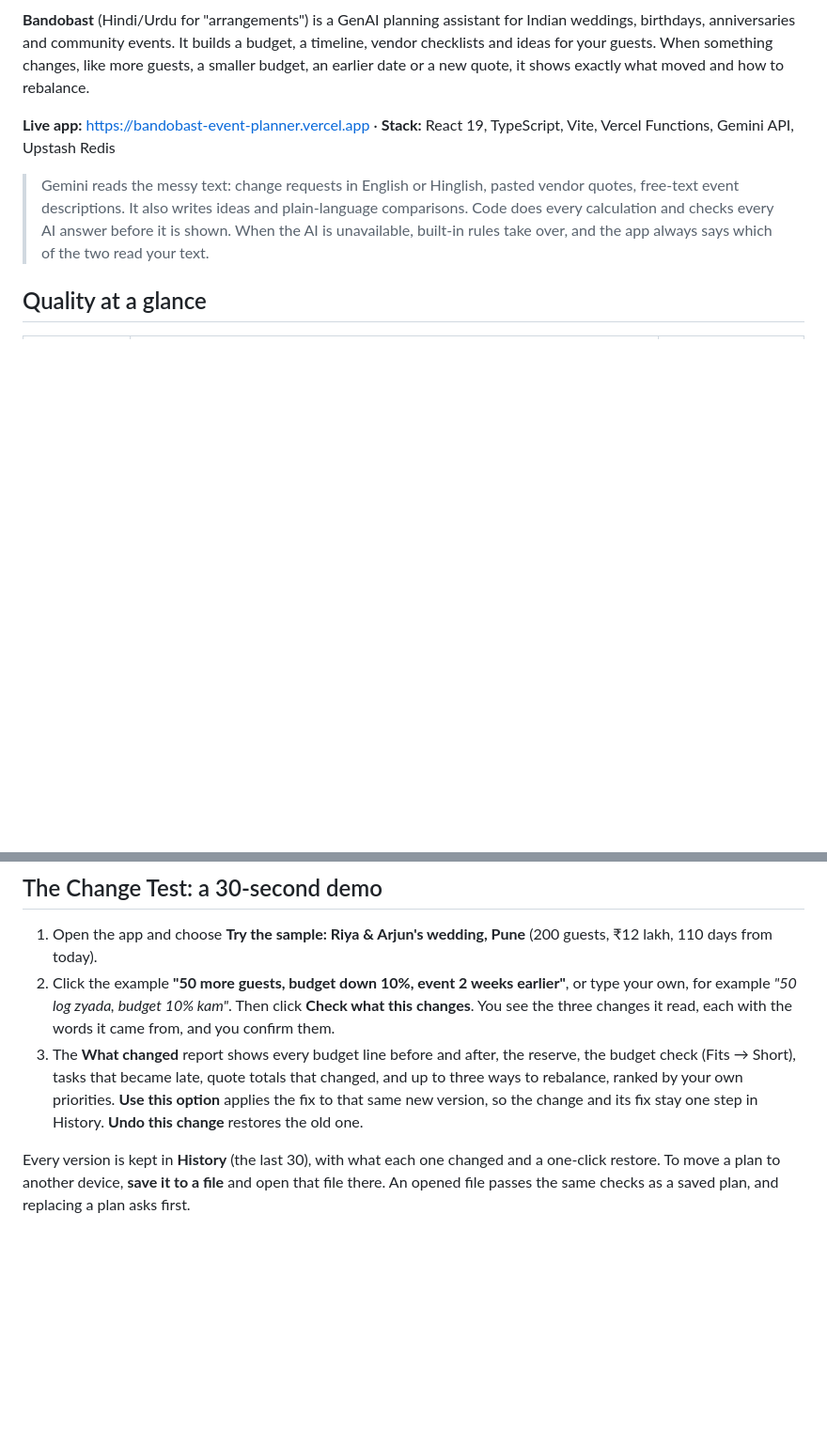
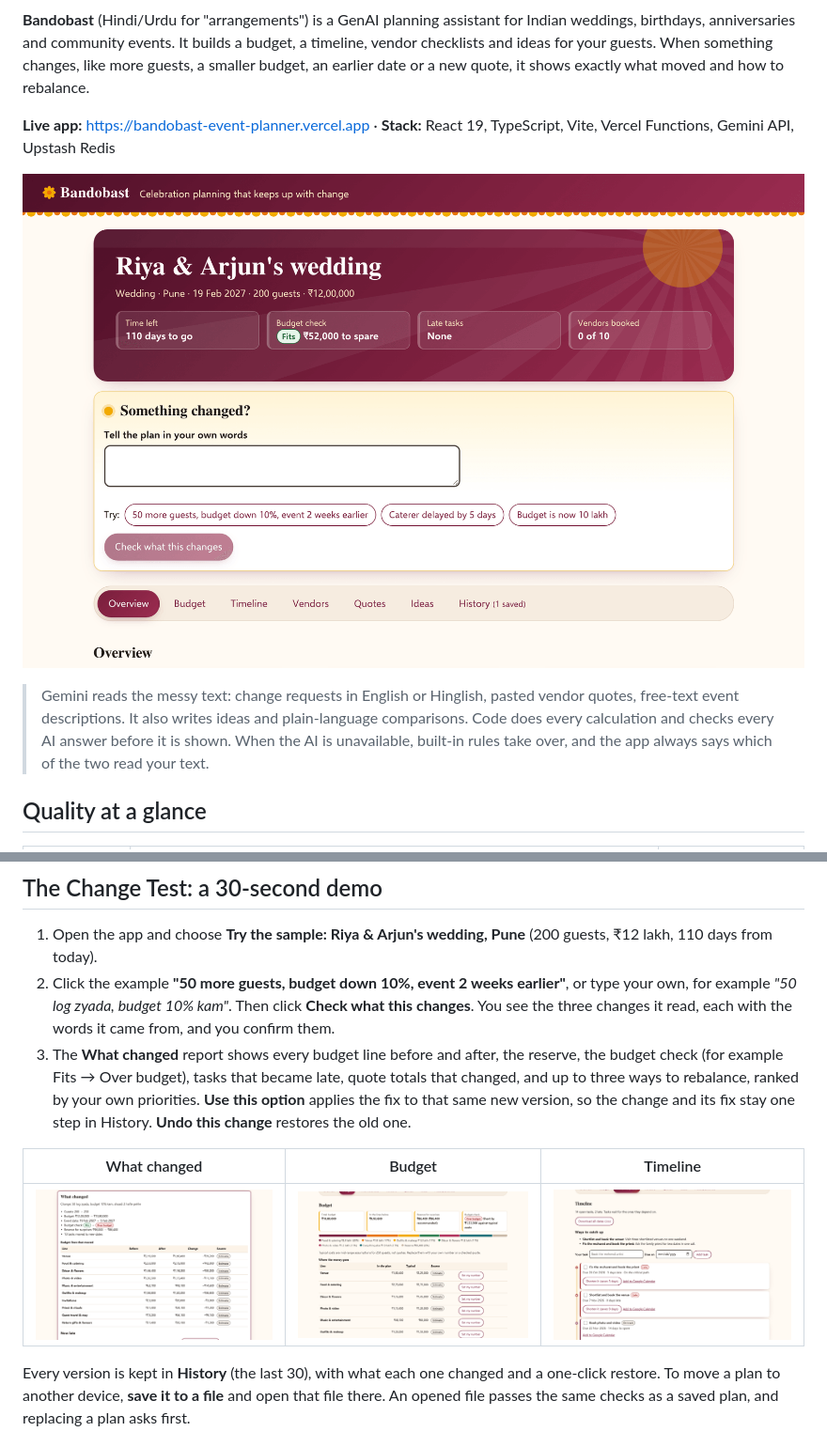
Before and after one commit to Shreekumar-Shah-AICTE/Bandobast-Event-Planner, a Markdown page: README.md, 2 parts joined by grey strips. Shown at 94% size. Drawn GitHub-style; pictures changed too: docs/images/budget.png (added), docs/images/plan.png (added), docs/images/report.png (added); blank space fills up the shorter version.

Commit message:
README: logo, badges, screenshots with alt text, and a step-by-step diagram of one AI request

```diff
--- a/README.md
+++ b/README.md
@@ -3,6 +7,8 @@
 **Bandobast** (Hindi/Urdu for "arrangements") is a GenAI planning assistant for Indian weddings, birthdays, anniversaries and community events. It builds a budget, a timeline, vendor checklists and ideas for your guests. When something changes, like more guests, a smaller budget, an earlier date or a new quote, it shows exactly what moved and how to rebalance.
 
 **Live app:** https://bandobast-event-planner.vercel.app · **Stack:** React 19, TypeScript, Vite, Vercel Functions, Gemini API, Upstash Redis
+
+![Bandobast's plan screen for the sample wedding: a maroon header with the time left, the budget check, late tasks and vendors booked, then the "Something changed?" box with example changes, and the plan's seven tabs.](docs/images/plan.png)
 
 > Gemini reads the messy text: change requests in English or Hinglish, pasted vendor quotes, free-text event descriptions. It also writes ideas and plain-language comparisons. Code does every calculation and checks every AI answer before it is shown. When the AI is unavailable, built-in rules take over, and the app always says which of the two read your text.
 
@@ -21,7 +27,11 @@
 
 1. Open the app and choose **Try the sample: Riya & Arjun's wedding, Pune** (200 guests, ₹12 lakh, 110 days from today).
 2. Click the example **"50 more guests, budget down 10%, event 2 weeks earlier"**, or type your own, for example _"50 log zyada, budget 10% kam"_. Then click **Check what this changes**. You see the three changes it read, each with the words it came from, and you confirm them.
-3. The **What changed** report shows every budget line before and after, the reserve, the budget check (Fits → Short), tasks that became late, quote totals that changed, and up to three ways to rebalance, ranked by your own priorities. **Use this option** applies the fix to that same new version, so the change and its fix stay one step in History. **Undo this change** restores the old one.
+3. The **What changed** report shows every budget line before and after, the reserve, the budget check (for example Fits → Over budget), tasks that became late, quote totals that changed, and up to three ways to rebalance, ranked by your own priorities. **Use this option** applies the fix to that same new version, so the change and its fix stay one step in History. **Undo this change** restores the old one.
+
+| What changed | Budget | Timeline |
+| --- | --- | --- |
+| ![The What changed report after the Hinglish change: guests 200 to 250, budget ₹12 lakh to ₹10.8 lakh, the event two weeks earlier, the budget check going from Fits to Over budget, and every budget line before and after.](docs/images/report.png) | ![The Budget tab: a coloured bar of where the money goes, the reserve for surprises, the budget check, and each line labelled Estimate with a Set my number button.](docs/images/budget.png) | ![The Timeline tab: tasks on a rail with Late and On track badges, ways to catch up, Shorten it buttons, Add to Google Calendar links and a form to add your own task.](docs/images/timeline.png) |
 
 Every version is kept in **History** (the last 30), with what each one changed and a one-click restore. To move a plan to another device, **save it to a file** and open that file there. An opened file passes the same checks as a saved plan, and replacing a plan asks first.
 
```
Also changed, not shown: other parts of README.md (+32 -0 lines).
